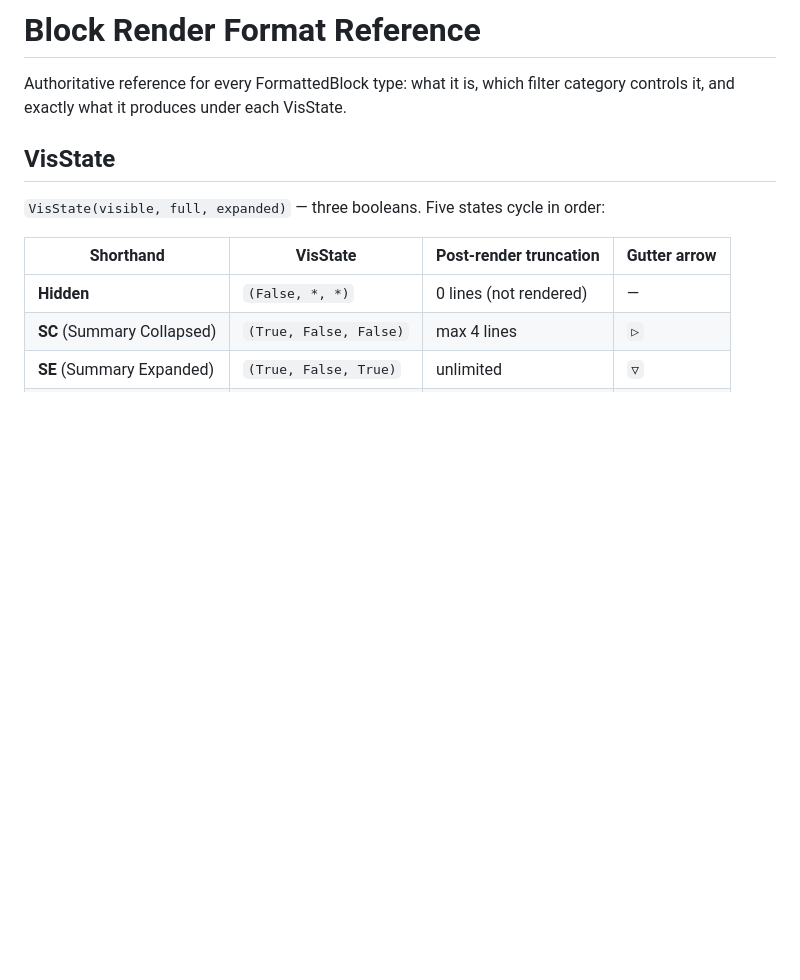
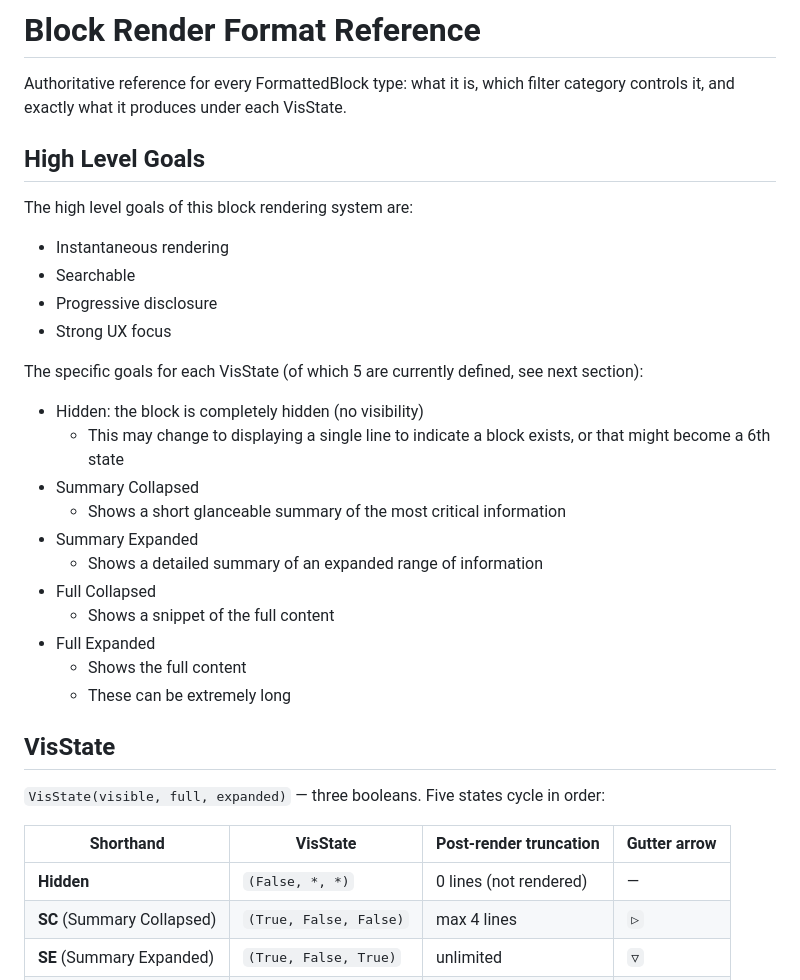
Before and after one commit to brandon-fryslie/cc-dump, a Markdown page: BLOCK_RENDER_FORMAT_REFERENCE.md, the part around the change. Drawn GitHub-style; blank space fills up the shorter version.

Commit message:
minor doc updates

```diff
--- a/BLOCK_RENDER_FORMAT_REFERENCE.md
+++ b/BLOCK_RENDER_FORMAT_REFERENCE.md
@@ -1,6 +1,27 @@
 # Block Render Format Reference
 
 Authoritative reference for every FormattedBlock type: what it is, which filter category controls it, and exactly what it produces under each VisState.
+
+## High Level Goals
+
+The high level goals of this block rendering system are:
+- Instantaneous rendering
+- Searchable
+- Progressive disclosure
+- Strong UX focus
+
+The specific goals for each VisState (of which 5 are currently defined, see next section):
+- Hidden: the block is completely hidden (no visibility)
+  - This may change to displaying a single line to indicate a block exists, or that might become a 6th state
+- Summary Collapsed
+  - Shows a short glanceable summary of the most critical information
+- Summary Expanded
+  - Shows a detailed summary of an expanded range of information
+- Full Collapsed
+  - Shows a snippet of the full content
+- Full Expanded
+  - Shows the full content
+  - These can be extremely long
 
 ## VisState
 
```
Also changed, not shown: PROJECT_SPEC.md (+5 -5 lines).
